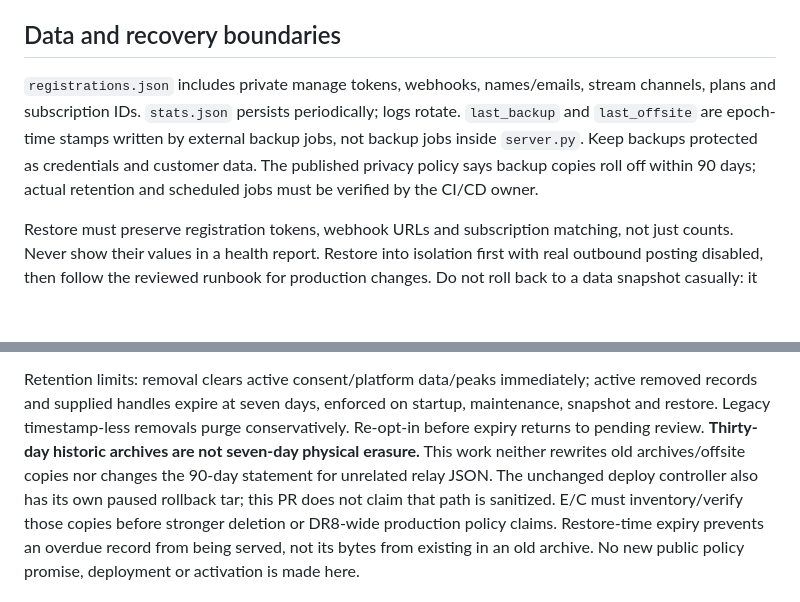
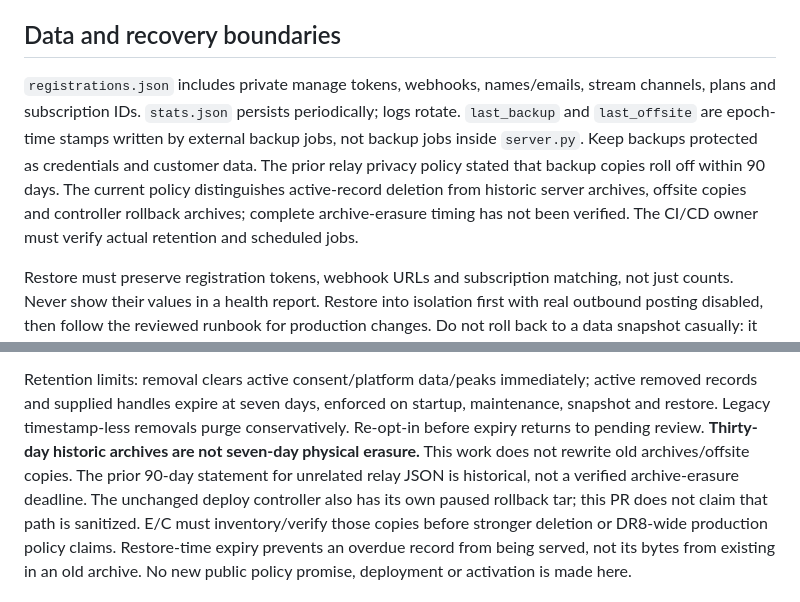
Before and after one commit to DeliciousHouse/livechat-xr, a Markdown page: docs/operations.md, 2 parts joined by grey strips. Rendered like a GitHub page; blank space fills up the shorter version.

Commit message:
docs: clarify historical relay backup wording (#42)
Co-authored-by: dev-eng (Hermes) <bkam@users.noreply.github.com>

```diff
--- a/docs/operations.md
+++ b/docs/operations.md
@@ -31,7 +31,7 @@ Current tag behavior is visible in [build.yml](../.github/workflows/build.yml);
 
 ## Data and recovery boundaries
 
-`registrations.json` includes private manage tokens, webhooks, names/emails, stream channels, plans and subscription IDs. `stats.json` persists periodically; logs rotate. `last_backup` and `last_offsite` are epoch-time stamps written by external backup jobs, not backup jobs inside `server.py`. Keep backups protected as credentials and customer data. The published privacy policy says backup copies roll off within 90 days; actual retention and scheduled jobs must be verified by the CI/CD owner.
+`registrations.json` includes private manage tokens, webhooks, names/emails, stream channels, plans and subscription IDs. `stats.json` persists periodically; logs rotate. `last_backup` and `last_offsite` are epoch-time stamps written by external backup jobs, not backup jobs inside `server.py`. Keep backups protected as credentials and customer data. The prior relay privacy policy stated that backup copies roll off within 90 days. The current policy distinguishes active-record deletion from historic server archives, offsite copies and controller rollback archives; complete archive-erasure timing has not been verified. The CI/CD owner must verify actual retention and scheduled jobs.
 
 Restore must preserve registration tokens, webhook URLs and subscription matching, not just counts. Never show their values in a health report. Restore into isolation first with real outbound posting disabled, then follow the reviewed runbook for production changes. Do not roll back to a data snapshot casually: it can undo registrations, deletion and payment transitions since that snapshot. Deleting a registration does not cancel Stripe billing.
 
@@ -99,9 +99,10 @@ Retention limits: removal clears active consent/platform data/peaks immediately;
 active removed records and supplied handles expire at seven days, enforced on
 startup, maintenance, snapshot and restore. Legacy timestamp-less removals purge
 conservatively. Re-opt-in before expiry returns to pending review. **Thirty-day
-historic archives are not seven-day physical erasure.** This work neither rewrites
-old archives/offsite copies nor changes the 90-day statement for unrelated relay
-JSON. The unchanged deploy controller also has its own paused rollback tar; this
+historic archives are not seven-day physical erasure.** This work does not rewrite
+old archives/offsite copies. The prior 90-day statement for unrelated relay JSON
+is historical, not a verified archive-erasure deadline. The unchanged deploy
+controller also has its own paused rollback tar; this
 PR does not claim that path is sanitized. E/C must inventory/verify those copies
 before stronger deletion or DR8-wide production policy claims. Restore-time expiry
 prevents an overdue record from being served, not its bytes from existing in an
```
